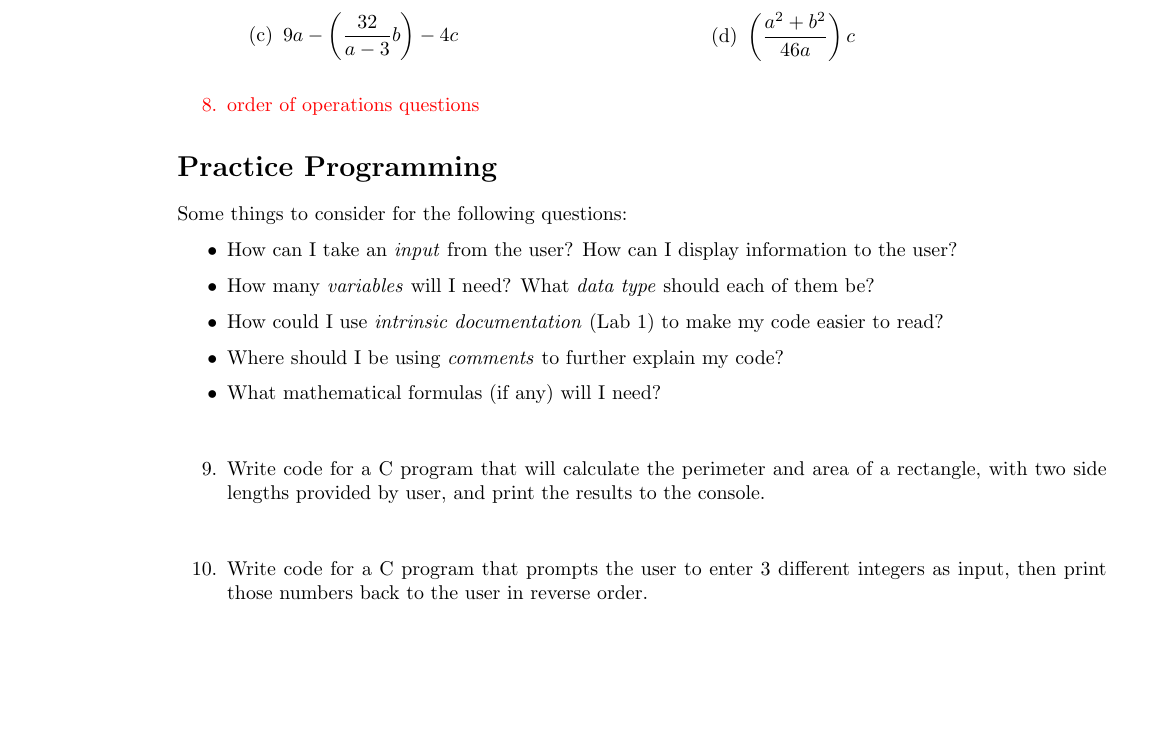
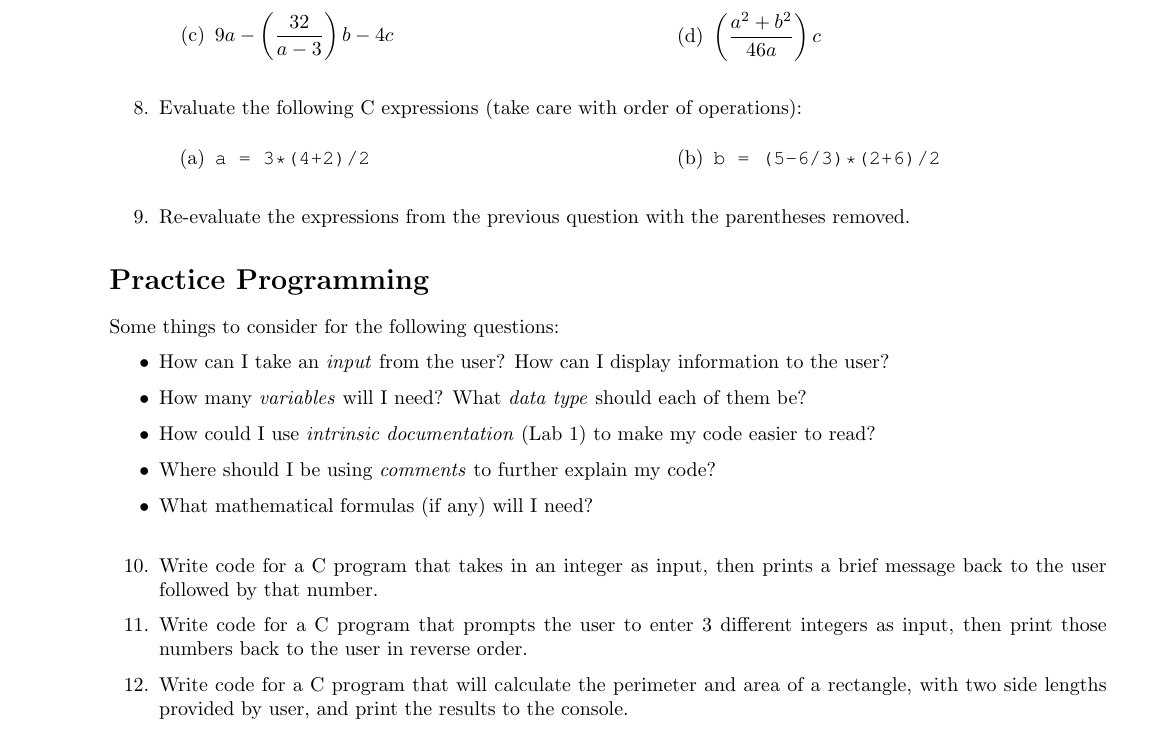
Before and after one commit to mdeltoer/engg1003-PASS, a LaTeX document (Week 2/Wk2_Ssn1.tex, which reads Week 2/pass.cls): part of page 2 of 2, cut so that both start at the same text, the shorter picture padded with empty space. Compiled offline with pdfLaTeX.

Commit message:
First draft complete

```diff
--- a/Week 2/Wk2_Ssn1.tex
+++ b/Week 2/Wk2_Ssn1.tex
@@ -84,13 +84,21 @@ Notes:
 	\begin{enumerate}
 	\begin{tabularx}{\textwidth}{XX}
         \item $\dfrac{ab}{23} + 12$ &
-        \item $\dfrac{10+ab}{abc} + 3b$ \\
-        \item $9a - \left(\dfrac{32}{a-3}b\right) - 4c$ &
-        \item $\left(\dfrac{a^2+b^2}{46a}\right)c$ \\
+        \item $\dfrac{10+ab}{abc} + 3b$\\
+        \item $9a - \left(\dfrac{32}{a-3}\right)b - 4c$ &
+        \item $\left(\dfrac{a^2+b^2}{46a}\right)c$\\ \\
 	\end{tabularx}
 	\end{enumerate}
 
-\textcolor{red}{\item order of operations questions}
+\item Evaluate the following C expressions (take care with order of operations):
+	\begin{enumerate}
+	\begin{tabularx}{\textwidth}{XX}
+	\item \texttt{a = 3*(4+2)/2} &
+	\item \texttt{b = (5-6/3)*(2+6)/2}\\ \\
+	\end{tabularx}
+	\end{enumerate}
+
+\item Re-evaluate the expressions from the previous question with the parentheses removed.
 
 \end{enumerate}
 
@@ -101,12 +109,15 @@ Some things to consider for the following questions:
 	\item How many \textit{variables} will I need? What \textit{data type} should each of them be?
 	\item How could I use \textit{intrinsic documentation} (Lab 1) to make my code easier to read?
 	\item Where should I be using \textit{comments} to further explain my code?
-	\item What mathematical formulas (if any) will I need?\\[8pt]
+	\item What mathematical formulas (if any) will I need?\\
 	\end{itemize}
 \begin{enumerate}[resume]
+\item Write code for a C program that takes in an integer as input, then prints a brief message back to the user followed by that number.
+
+\item Write code for a C program that prompts the user to enter 3 different integers as input, then print those numbers back to the user in reverse order.
+
 \item Write code for a C program that will calculate the perimeter and area of a rectangle, with two side lengths provided by user, and print the results to the console.\\[8pt]
 
-\item Write code for a C program that prompts the user to enter 3 different integers as input, then print those numbers back to the user in reverse order.
 \end{enumerate}
 
 \end{document}
--- a/Week 2/pass.cls
+++ b/Week 2/pass.cls
@@ -132,7 +132,7 @@
 % set margins
 \reversemarginpar
  \newgeometry{
- left=32mm,
+ left=20mm,
  right=20mm,
  top=18mm,
  headsep = 6mm,
```
Also changed, not shown: Week 2/Wk2_Ssn1.pdf.
